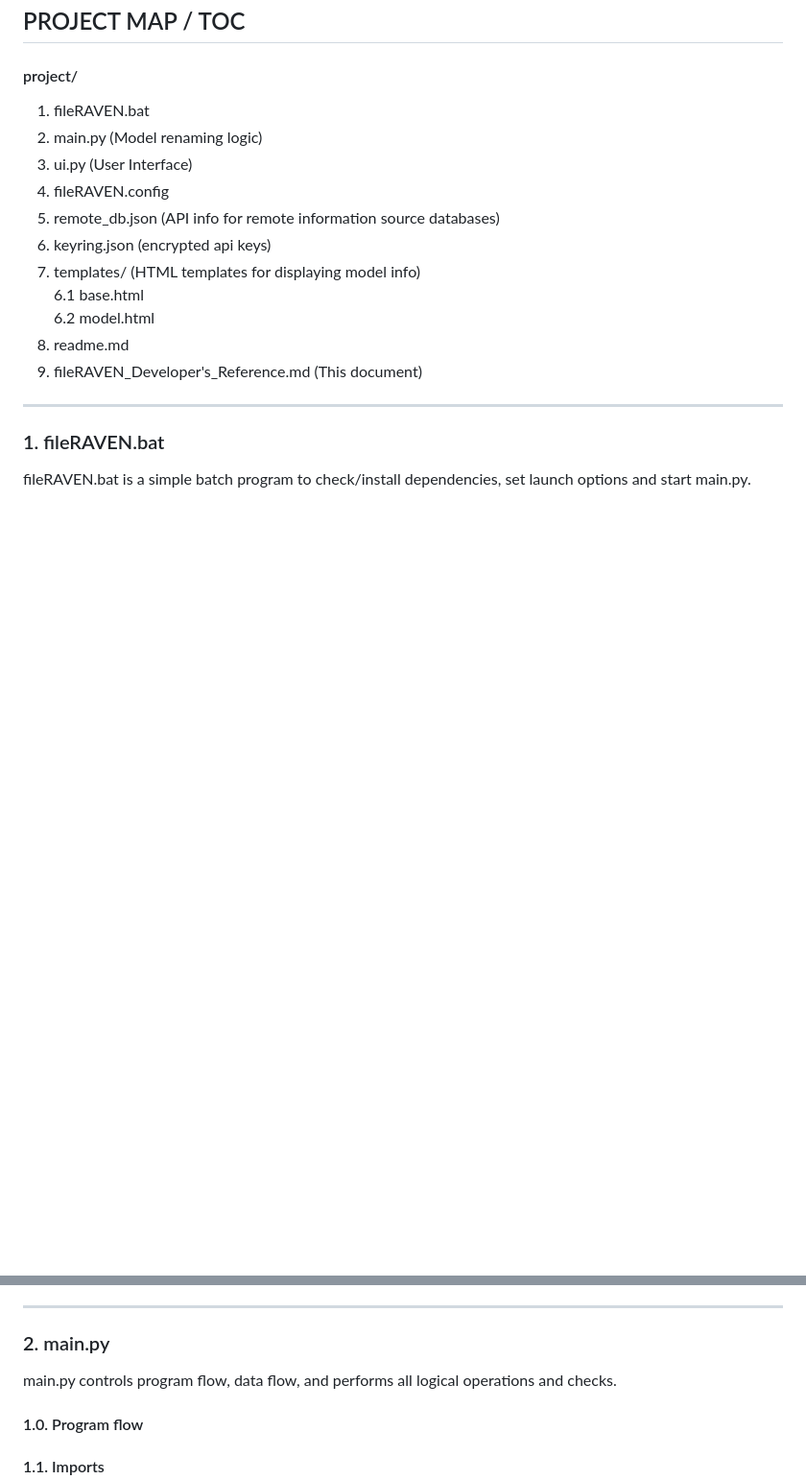
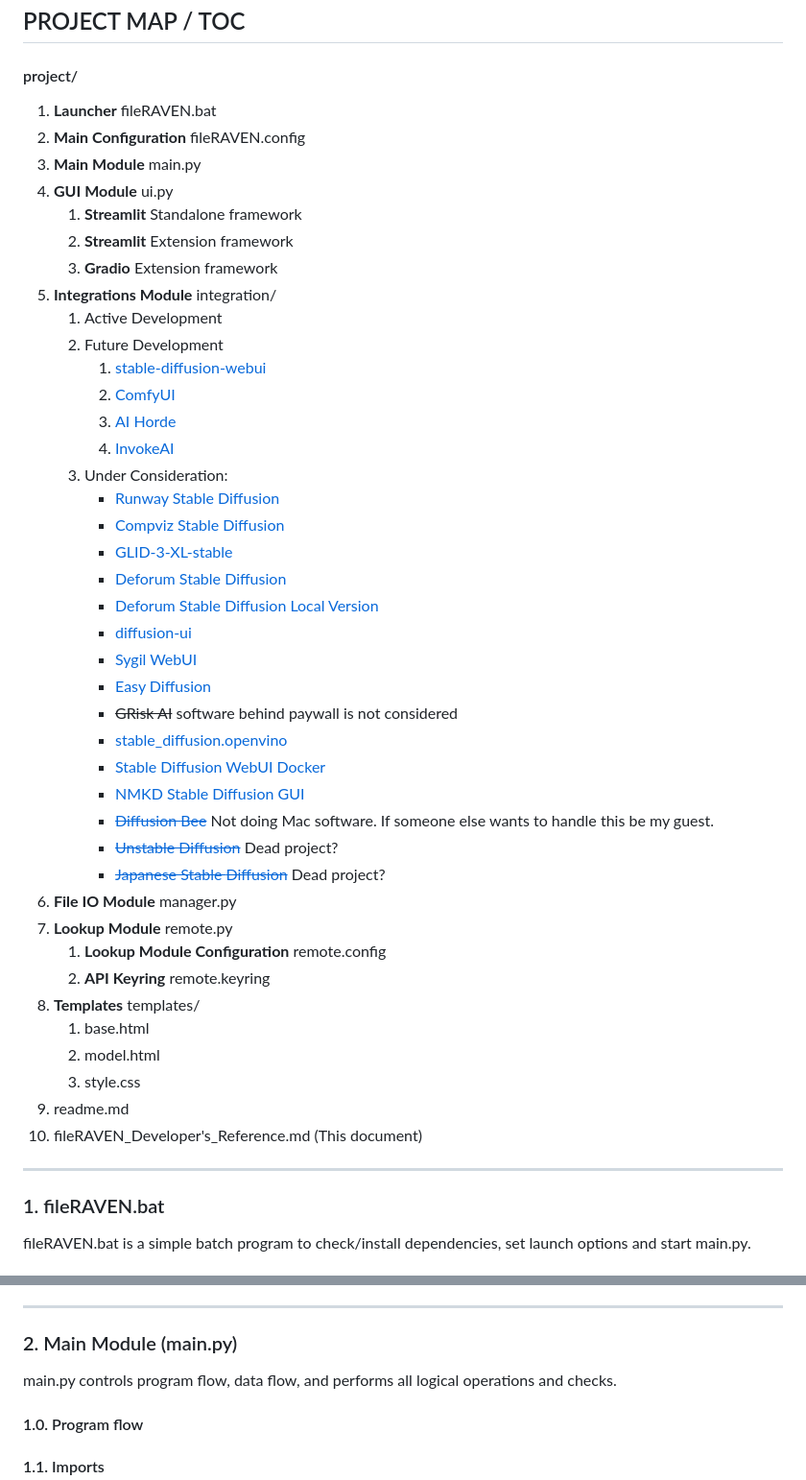
Before and after one commit to Cacalotlcoatl/sd-FileRAVEN, a Markdown page: fileRAVEN_Developer_Reference.md, 2 parts joined by grey strips. Shown: that part at 96% size. Rendered like a GitHub page; blank space fills up the shorter version.

Commit message:
Merge remote-tracking branch 'origin/main'
Signed-off-by: Cacalotlcoatl <brianeconroy@gmail.com>

# Conflicts:
#	main.py

```diff
--- a/fileRAVEN_Developer_Reference.md
+++ b/fileRAVEN_Developer_Reference.md
@@ -20,15 +20,50 @@ application proves to be an invaluable asset for model management.
 
 #### project/
 
-1. fileRAVEN.bat
-2. main.py         (Model renaming logic)
-3. ui.py           (User Interface)
-4. fileRAVEN.config
-5. remote_db.json (API info for remote information source databases)
-6. keyring.json (encrypted api keys)
-6. templates/      (HTML templates for displaying model info)
-   6.1 base.html
-   6.2 model.html
+1. **Launcher**  fileRAVEN.bat
+2. **Main Configuration**  fileRAVEN.config
+3. **Main Module**  main.py
+3. **GUI Module**  ui.py
+    1. **Streamlit** Standalone framework
+    2. **Streamlit** Extension framework
+    2. **Gradio** Extension framework
+4. **Integrations Module** integration/
+    1. Active Development
+    2. Future Development
+        1. [stable-diffusion-webui](https://github.com/AUTOMATIC1111/stable-diffusion-webui)
+        2. [ComfyUI](https://github.com/comfyanonymous/ComfyUI)
+        3. [AI Horde](https://stablehorde.net/)
+        4. [InvokeAI](https://github.com/invoke-ai/InvokeAI)
+    3. Under Consideration:
+        - [Runway Stable Diffusion](https://github.com/runwayml/stable-diffusion)
+        - [Compviz Stable Diffusion](https://github.com/CompVis/stable-diffusion)
+        - [GLID-3-XL-stable](https://github.com/Jack000/glid-3-xl-stable)
+        - [Deforum Stable Diffusion](https://github.com/deforum/stable-diffusion)
+        - [Deforum Stable Diffusion Local Version](https://github.com/HelixNGC7293/DeforumStableDiffusionLocal)
+        - [diffusion-ui](https://github.com/leszekhanusz/diffusion-ui)
+        - [Sygil WebUI](https://github.com/Sygil-Dev/sygil-webui/)
+        - [Easy Diffusion](https://github.com/easydiffusion/easydiffusion)
+        - ~~GRisk AI~~ software behind paywall is not considered
+        - [stable_diffusion.openvino](https://github.com/bes-dev/stable_diffusion.openvino)
+        - [Stable Diffusion WebUI Docker](https://github.com/AbdBarho/stable-diffusion-webui-docker)
+        - [NMKD Stable Diffusion GUI](https://nmkd.itch.io/t2i-gui)
+        - [~~Diffusion
+          Bee~~](https://github.com/divamgupta/diffusionbee-stable-diffusion-ui/tree/master)
+          Not
+          doing Mac software. If someone else wants to handle this be my guest.
+        - [~~Unstable Diffusion~~](https://github.com/ahrm/UnstableFusion)
+          Dead project?
+        - [~~Japanese Stable
+          Diffusion~~](https://github.com/rinnakk/japanese-stable-diffusion)
+          Dead project?
+5. **File IO Module**  manager.py
+5. **Lookup Module**  remote.py
+    1. **Lookup Module Configuration**  remote.config
+    2. **API Keyring** remote.keyring
+5. **Templates** templates/
+    1. base.html
+    2. model.html
+    3. style.css
 7. readme.md
 8. fileRAVEN_Developer's_Reference.md (This document)
 
@@ -52,7 +87,7 @@ launch options and start main.py.
 
 ---
 
-### 2. main.py
+### 2. Main Module (main.py)
 
 main.py controls program flow, data flow, and performs all logical
 operations and checks.
```
Also changed, not shown: other parts of fileRAVEN_Developer_Reference.md (+17 -7 lines).
